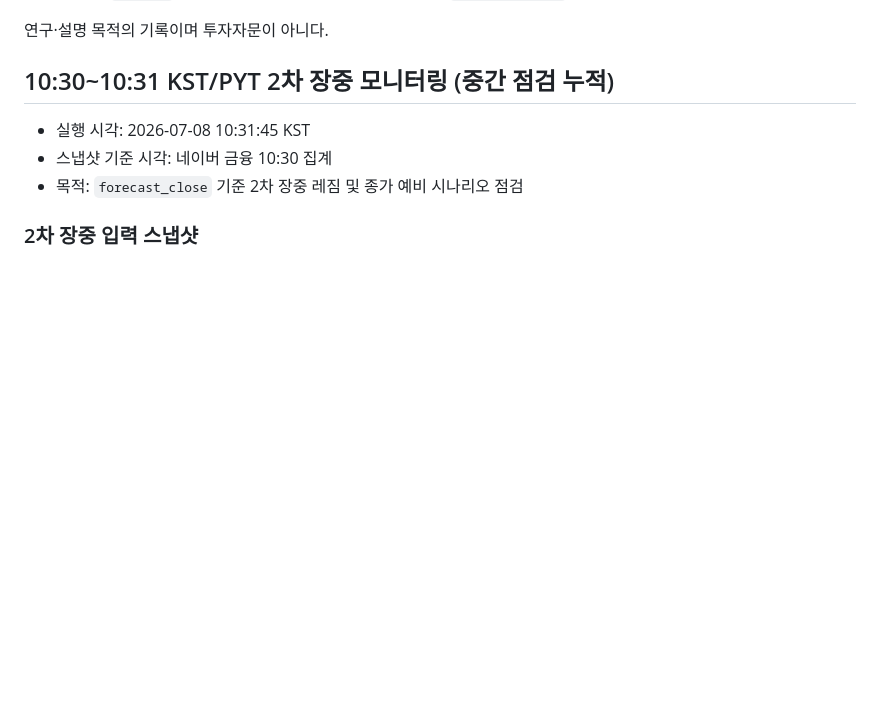
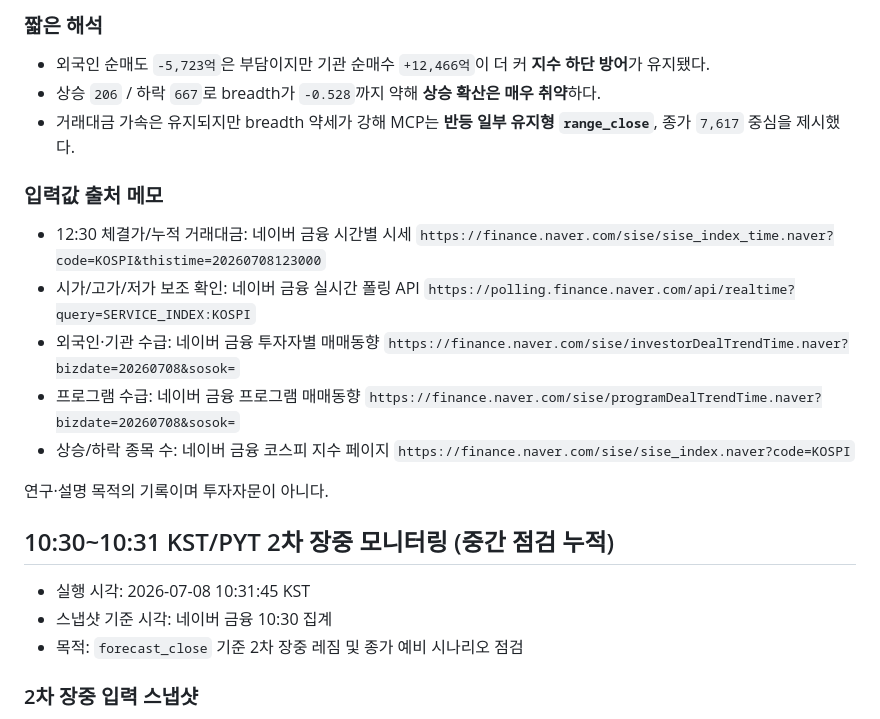
Before and after one commit to waterfirst/ax_hackerton, a Markdown page: records/2026-07-08.md, the part around one of its changes. GitHub-like rendering; blank space fills up the shorter version.

```diff
--- a/records/2026-07-08.md
+++ b/records/2026-07-08.md
@@ -65,3 +129,16 @@
+### 짧은 해석
+
+- 외국인 순매도 `-5,723억`은 부담이지만 기관 순매수 `+12,466억`이 더 커 **지수 하단 방어**가 유지됐다.
+- 상승 `206` / 하락 `667`로 breadth가 `-0.528`까지 약해 **상승 확산은 매우 취약**하다.
+- 거래대금 가속은 유지되지만 breadth 약세가 강해 MCP는 **반등 일부 유지형 `range_close`**, 종가 `7,617` 중심을 제시했다.
+
+### 입력값 출처 메모
+
+- 12:30 체결가/누적 거래대금: 네이버 금융 시간별 시세 `https://finance.naver.com/sise/sise_index_time.naver?code=KOSPI&thistime=20260708123000`
+- 시가/고가/저가 보조 확인: 네이버 금융 실시간 폴링 API `https://polling.finance.naver.com/api/realtime?query=SERVICE_INDEX:KOSPI`
+- 외국인·기관 수급: 네이버 금융 투자자별 매매동향 `https://finance.naver.com/sise/investorDealTrendTime.naver?bizdate=20260708&sosok=`
+- 프로그램 수급: 네이버 금융 프로그램 매매동향 `https://finance.naver.com/sise/programDealTrendTime.naver?bizdate=20260708&sosok=`
+- 상승/하락 종목 수: 네이버 금융 코스피 지수 페이지 `https://finance.naver.com/sise/sise_index.naver?code=KOSPI`
 
 연구·설명 목적의 기록이며 투자자문이 아니다.
 
```
Also changed, not shown: other parts of records/2026-07-08.md (+64 -0 lines).
